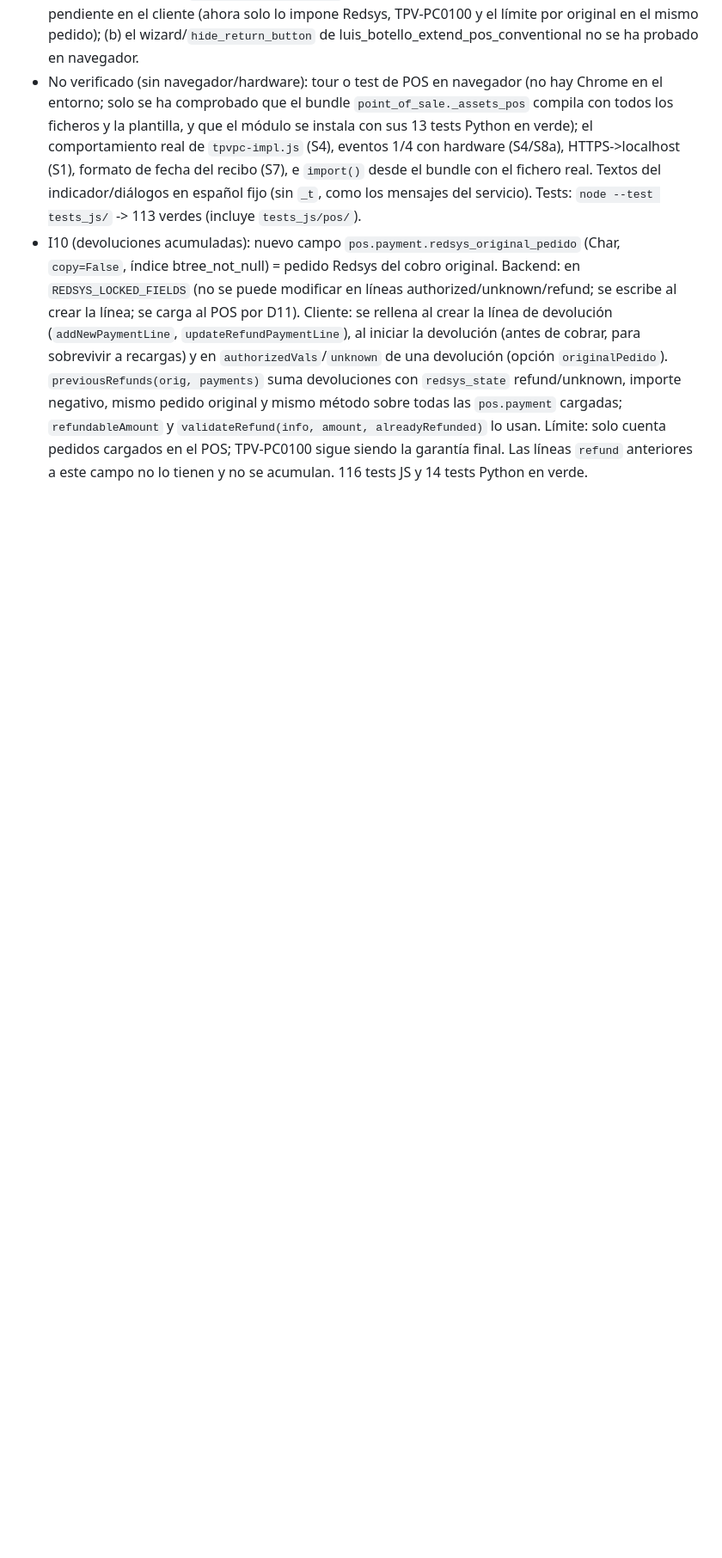
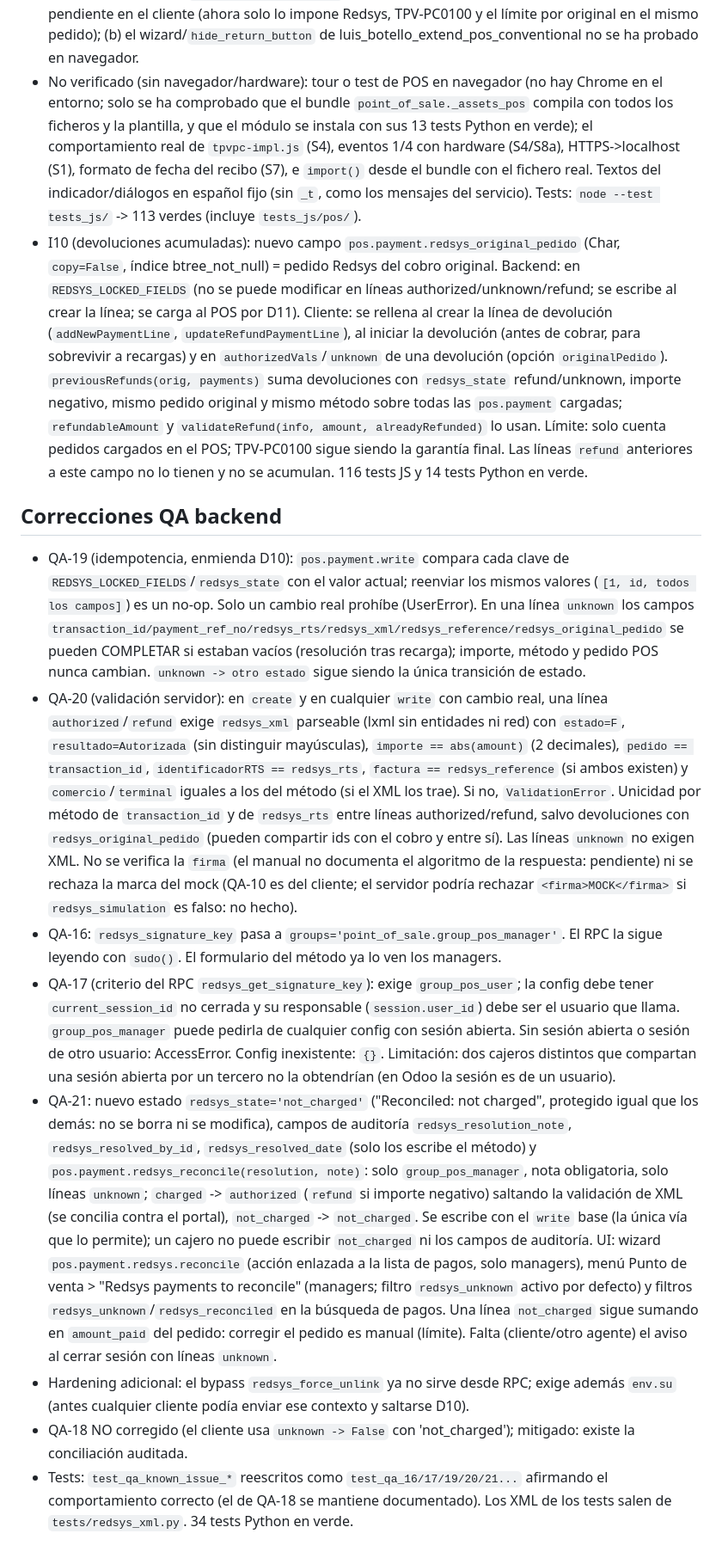
Before and after one commit to xtendoo-corporation/custom-luisbotello, a Markdown page: luis_botello_pos_redsys_tpvpc/DECISIONS.md, the part around the change. Shown at 86% size. GitHub-like rendering; blank space fills up the shorter version.

Commit message:
docs(redsys): correcciones QA backend (QA-16/17/19/20/21)
Co-Authored-By: Claude Sonnet 5.5 <noreply@anthropic.com>

```diff
--- a/luis_botello_pos_redsys_tpvpc/DECISIONS.md
+++ b/luis_botello_pos_redsys_tpvpc/DECISIONS.md
@@ -50,3 +50,14 @@
 - Peticiones al Orquestador/Backend: (a) campo en `pos.payment` que enlace la devolución con el pedido original (p. ej. `redsys_original_pedido`) para acumular devoluciones previas y limitar a lo pendiente en el cliente (ahora solo lo impone Redsys, TPV-PC0100 y el límite por original en el mismo pedido); (b) el wizard/`hide_return_button` de luis_botello_extend_pos_conventional no se ha probado en navegador.
 - No verificado (sin navegador/hardware): tour o test de POS en navegador (no hay Chrome en el entorno; solo se ha comprobado que el bundle `point_of_sale._assets_pos` compila con todos los ficheros y la plantilla, y que el módulo se instala con sus 13 tests Python en verde); el comportamiento real de `tpvpc-impl.js` (S4), eventos 1/4 con hardware (S4/S8a), HTTPS->localhost (S1), formato de fecha del recibo (S7), e `import()` desde el bundle con el fichero real. Textos del indicador/diálogos en español fijo (sin `_t`, como los mensajes del servicio). Tests: `node --test tests_js/` -> 113 verdes (incluye `tests_js/pos/`).
 - I10 (devoluciones acumuladas): nuevo campo `pos.payment.redsys_original_pedido` (Char, `copy=False`, índice btree_not_null) = pedido Redsys del cobro original. Backend: en `REDSYS_LOCKED_FIELDS` (no se puede modificar en líneas authorized/unknown/refund; se escribe al crear la línea; se carga al POS por D11). Cliente: se rellena al crear la línea de devolución (`addNewPaymentLine`, `updateRefundPaymentLine`), al iniciar la devolución (antes de cobrar, para sobrevivir a recargas) y en `authorizedVals`/`unknown` de una devolución (opción `originalPedido`). `previousRefunds(orig, payments)` suma devoluciones con `redsys_state` refund/unknown, importe negativo, mismo pedido original y mismo método sobre todas las `pos.payment` cargadas; `refundableAmount` y `validateRefund(info, amount, alreadyRefunded)` lo usan. Límite: solo cuenta pedidos cargados en el POS; TPV-PC0100 sigue siendo la garantía final. Las líneas `refund` anteriores a este campo no lo tienen y no se acumulan. 116 tests JS y 14 tests Python en verde.
+
+## Correcciones QA backend
+
+- QA-19 (idempotencia, enmienda D10): `pos.payment.write` compara cada clave de `REDSYS_LOCKED_FIELDS`/`redsys_state` con el valor actual; reenviar los mismos valores (`[1, id, todos los campos]`) es un no-op. Solo un cambio real prohíbe (UserError). En una línea `unknown` los campos `transaction_id/payment_ref_no/redsys_rts/redsys_xml/redsys_reference/redsys_original_pedido` se pueden COMPLETAR si estaban vacíos (resolución tras recarga); importe, método y pedido POS nunca cambian. `unknown -> otro estado` sigue siendo la única transición de estado.
+- QA-20 (validación servidor): en `create` y en cualquier `write` con cambio real, una línea `authorized`/`refund` exige `redsys_xml` parseable (lxml sin entidades ni red) con `estado=F`, `resultado=Autorizada` (sin distinguir mayúsculas), `importe == abs(amount)` (2 decimales), `pedido == transaction_id`, `identificadorRTS == redsys_rts`, `factura == redsys_reference` (si ambos existen) y `comercio`/`terminal` iguales a los del método (si el XML los trae). Si no, `ValidationError`. Unicidad por método de `transaction_id` y de `redsys_rts` entre líneas authorized/refund, salvo devoluciones con `redsys_original_pedido` (pueden compartir ids con el cobro y entre sí). Las líneas `unknown` no exigen XML. No se verifica la `firma` (el manual no documenta el algoritmo de la respuesta: pendiente) ni se rechaza la marca del mock (QA-10 es del cliente; el servidor podría rechazar `<firma>MOCK</firma>` si `redsys_simulation` es falso: no hecho).
+- QA-16: `redsys_signature_key` pasa a `groups='point_of_sale.group_pos_manager'`. El RPC la sigue leyendo con `sudo()`. El formulario del método ya lo ven los managers.
+- QA-17 (criterio del RPC `redsys_get_signature_key`): exige `group_pos_user`; la config debe tener `current_session_id` no cerrada y su responsable (`session.user_id`) debe ser el usuario que llama. `group_pos_manager` puede pedirla de cualquier config con sesión abierta. Sin sesión abierta o sesión de otro usuario: AccessError. Config inexistente: `{}`. Limitación: dos cajeros distintos que compartan una sesión abierta por un tercero no la obtendrían (en Odoo la sesión es de un usuario).
+- QA-21: nuevo estado `redsys_state='not_charged'` ("Reconciled: not charged", protegido igual que los demás: no se borra ni se modifica), campos de auditoría `redsys_resolution_note`, `redsys_resolved_by_id`, `redsys_resolved_date` (solo los escribe el método) y `pos.payment.redsys_reconcile(resolution, note)`: solo `group_pos_manager`, nota obligatoria, solo líneas `unknown`; `charged` -> `authorized` (`refund` si importe negativo) saltando la validación de XML (se concilia contra el portal), `not_charged` -> `not_charged`. Se escribe con el `write` base (la única vía que lo permite); un cajero no puede escribir `not_charged` ni los campos de auditoría. UI: wizard `pos.payment.redsys.reconcile` (acción enlazada a la lista de pagos, solo managers), menú Punto de venta > "Redsys payments to reconcile" (managers; filtro `redsys_unknown` activo por defecto) y filtros `redsys_unknown`/`redsys_reconciled` en la búsqueda de pagos. Una línea `not_charged` sigue sumando en `amount_paid` del pedido: corregir el pedido es manual (límite). Falta (cliente/otro agente) el aviso al cerrar sesión con líneas `unknown`.
+- Hardening adicional: el bypass `redsys_force_unlink` ya no sirve desde RPC; exige además `env.su` (antes cualquier cliente podía enviar ese contexto y saltarse D10).
+- QA-18 NO corregido (el cliente usa `unknown -> False` con 'not_charged'); mitigado: existe la conciliación auditada.
+- Tests: `test_qa_known_issue_*` reescritos como `test_qa_16/17/19/20/21...` afirmando el comportamiento correcto (el de QA-18 se mantiene documentado). Los XML de los tests salen de `tests/redsys_xml.py`. 34 tests Python en verde.
```
Also changed, not shown: luis_botello_pos_redsys_tpvpc/docs/qa_report.md (+13 -0 lines).
